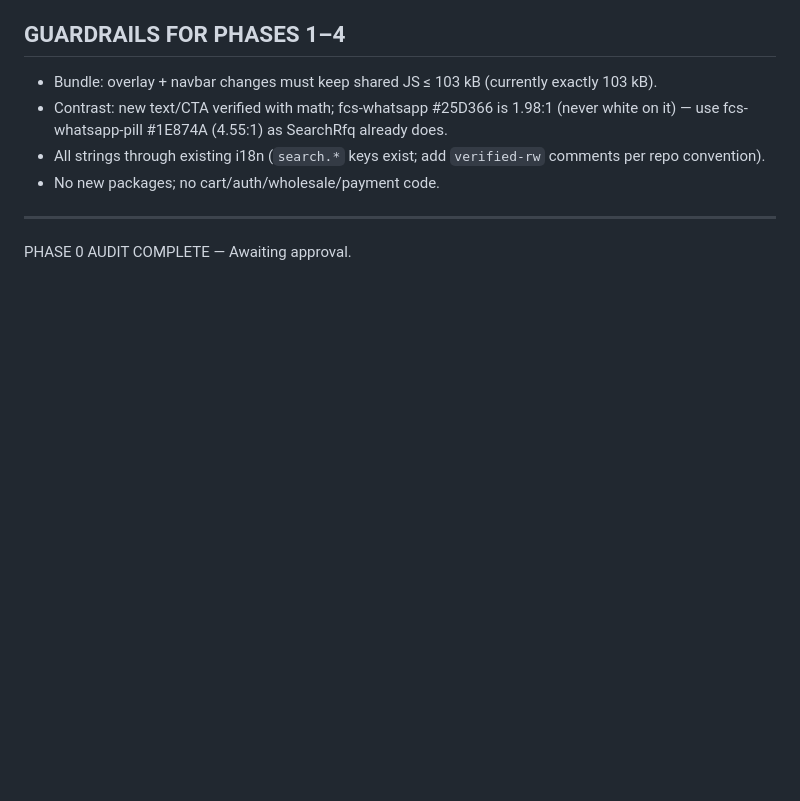
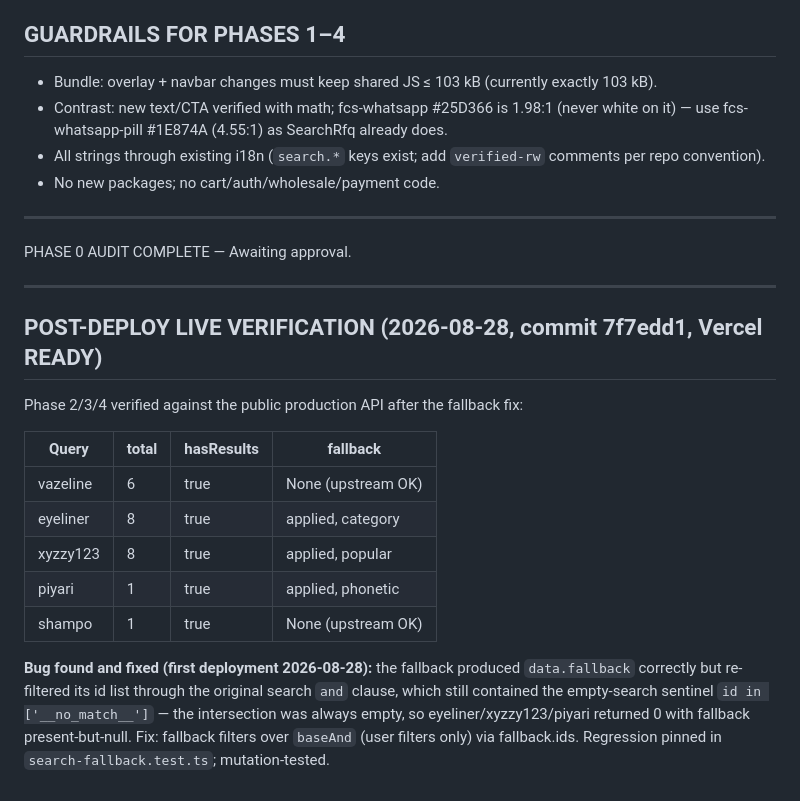
Before and after one commit to TuyishimireElissa/FreedomCosmeticShop, a Markdown page: SEARCH_PREMIUM_PHASE0_AUDIT.md, the part around the change. Rendered like a GitHub page; blank space fills up the shorter version.

Commit message:
docs: post-deploy live verification for search phases (7f7edd1)

```diff
--- a/SEARCH_PREMIUM_PHASE0_AUDIT.md
+++ b/SEARCH_PREMIUM_PHASE0_AUDIT.md
@@ -65,3 +65,25 @@ Current zero-result UX: overlay shows "no products found" + did-you-mean; `/prod
 ---
 
 PHASE 0 AUDIT COMPLETE — Awaiting approval.
+
+---
+
+## POST-DEPLOY LIVE VERIFICATION (2026-08-28, commit 7f7edd1, Vercel READY)
+
+Phase 2/3/4 verified against the public production API after the fallback fix:
+
+| Query   | total | hasResults | fallback           |
+|---------|-------|------------|--------------------|
+| vazeline| 6     | true       | None (upstream OK) |
+| eyeliner| 8     | true       | applied, category  |
+| xyzzy123| 8     | true       | applied, popular   |
+| piyari  | 1     | true       | applied, phonetic  |
+| shampo  | 1     | true       | None (upstream OK) |
+
+**Bug found and fixed (first deployment 2026-08-28):** the fallback produced
+`data.fallback` correctly but re-filtered its id list through the original
+search `and` clause, which still contained the empty-search sentinel
+`id in ['__no_match__']` — the intersection was always empty, so
+eyeliner/xyzzy123/piyari returned 0 with fallback present-but-null.
+Fix: fallback filters over `baseAnd` (user filters only) via fallback.ids.
+Regression pinned in `search-fallback.test.ts`; mutation-tested.
```
